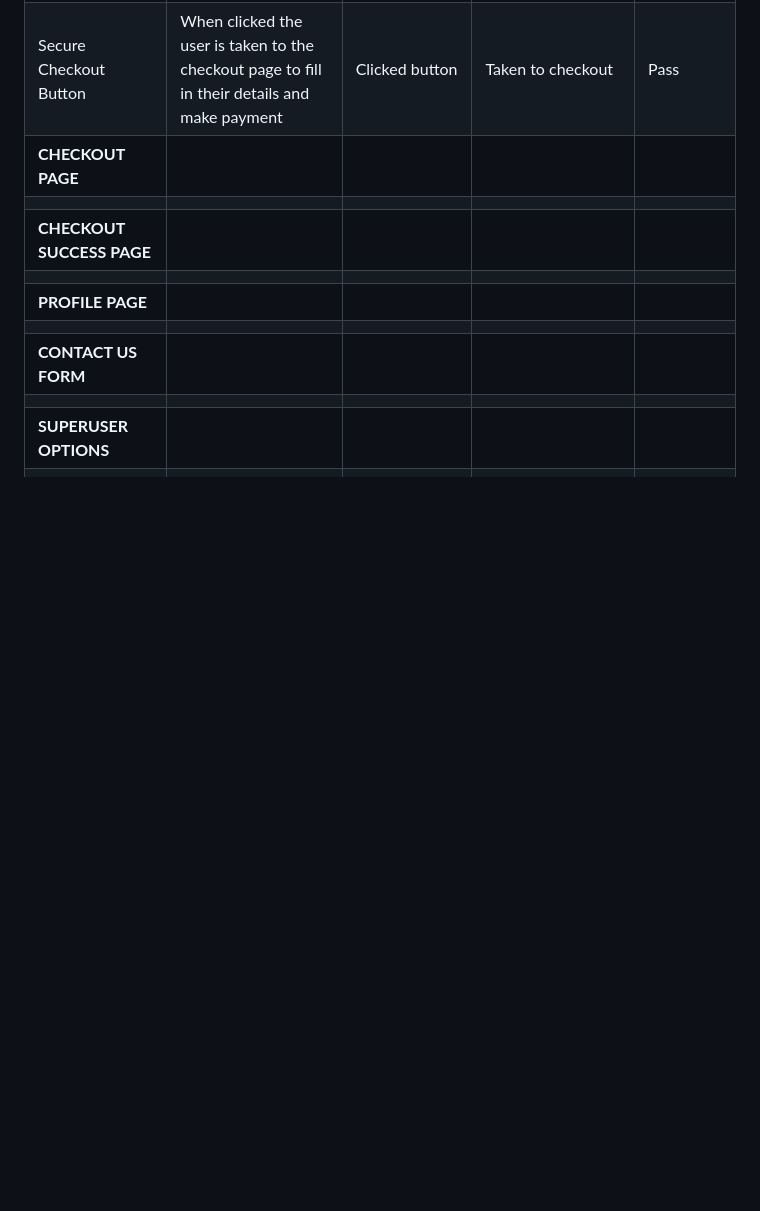
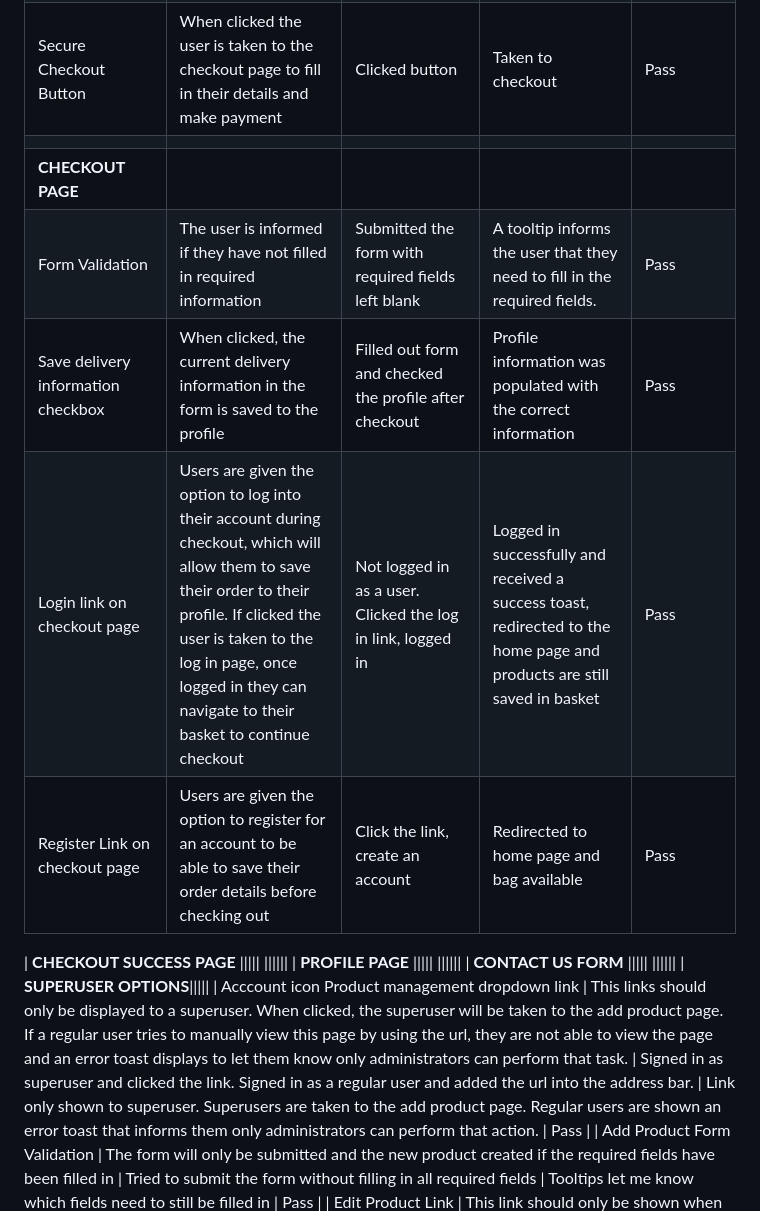
Before and after one commit to kera-cudmore/seaside-sewing, a Markdown page: TESTING.md, the part around one of its changes. Drawn GitHub-style; blank space fills up the shorter version.

Commit message:
add: checkout page manual testing

```diff
--- a/TESTING.md
+++ b/TESTING.md
@@ -266,8 +269,13 @@ Additional testing was carried out by friends and family on a variety of devices
 | Back to shop button | When clicked this will take the user to the products page | Clicked back to shop button in an empty bag and in a bag with products | Taken back to the products page each time. | Pass |
 | Special Offers Button in empty bag | Clicking the button takes the user to the products page displaying all the products in the special offers categories | Clicked button | Taken to the special offers categories products page | Pass |
 | Secure Checkout Button | When clicked the user is taken to the checkout page to fill in their details and make payment | Clicked button | Taken to checkout | Pass|
+||||||
 | **CHECKOUT PAGE** |||||
-||||||
+| Form Validation | The user is informed if they have not filled in required information | Submitted the form with required fields left blank | A tooltip informs the user that they need to fill in the required fields. | Pass |
+| Save delivery information checkbox | When clicked, the current delivery information in the form is saved to the profile | Filled out form and checked the profile after checkout | Profile information was populated with the correct information | Pass |
+| Login link on checkout page | Users are given the option to log into their account during checkout, which will allow them to save their order to their profile. If clicked the user is taken to the log in page, once logged in they can navigate to their basket to continue checkout | Not logged in as a user. Clicked the log in link, logged in | Logged in successfully and received a success toast, redirected to the home page and products are still saved in basket | Pass |
+| Register Link on checkout page | Users are given the option to register for an account to be able to save their order details before checking out | Click the link, create an account | Redirected to home page and bag available | Pass |
+
 | **CHECKOUT SUCCESS PAGE** |||||
 ||||||
 | **PROFILE PAGE** |||||
```
Also changed, not shown: other parts of TESTING.md (+3 -0 lines).
